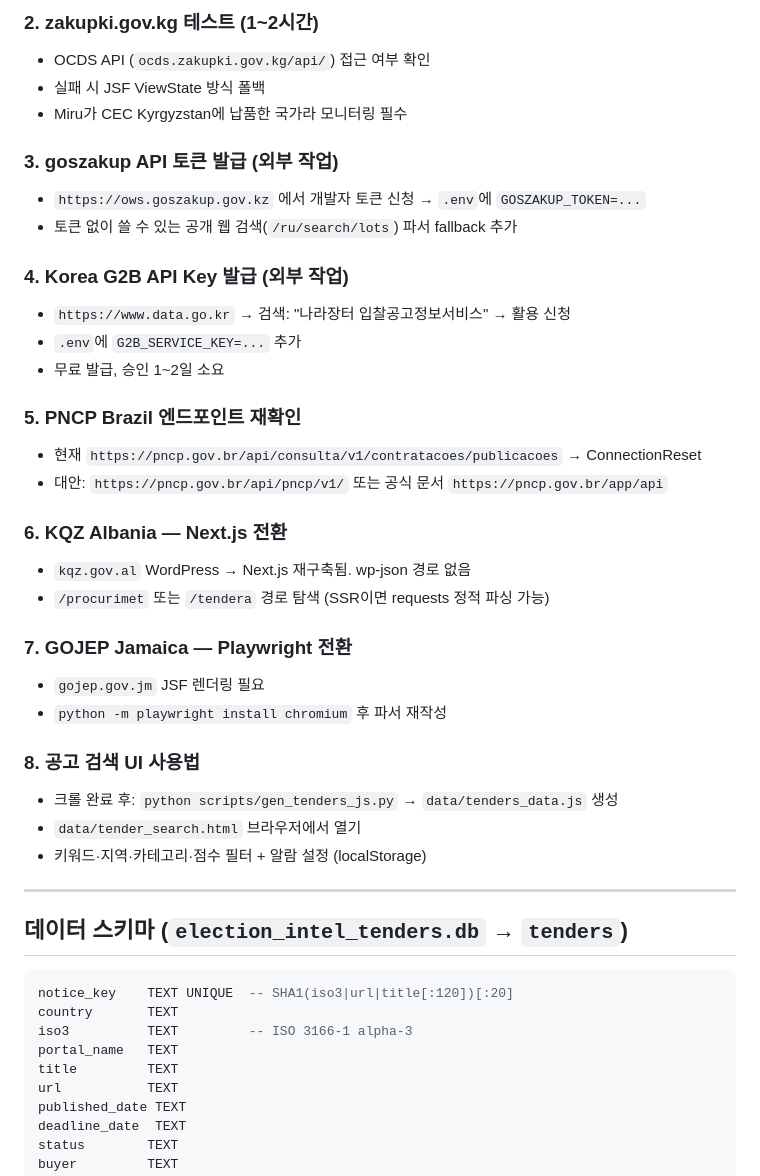
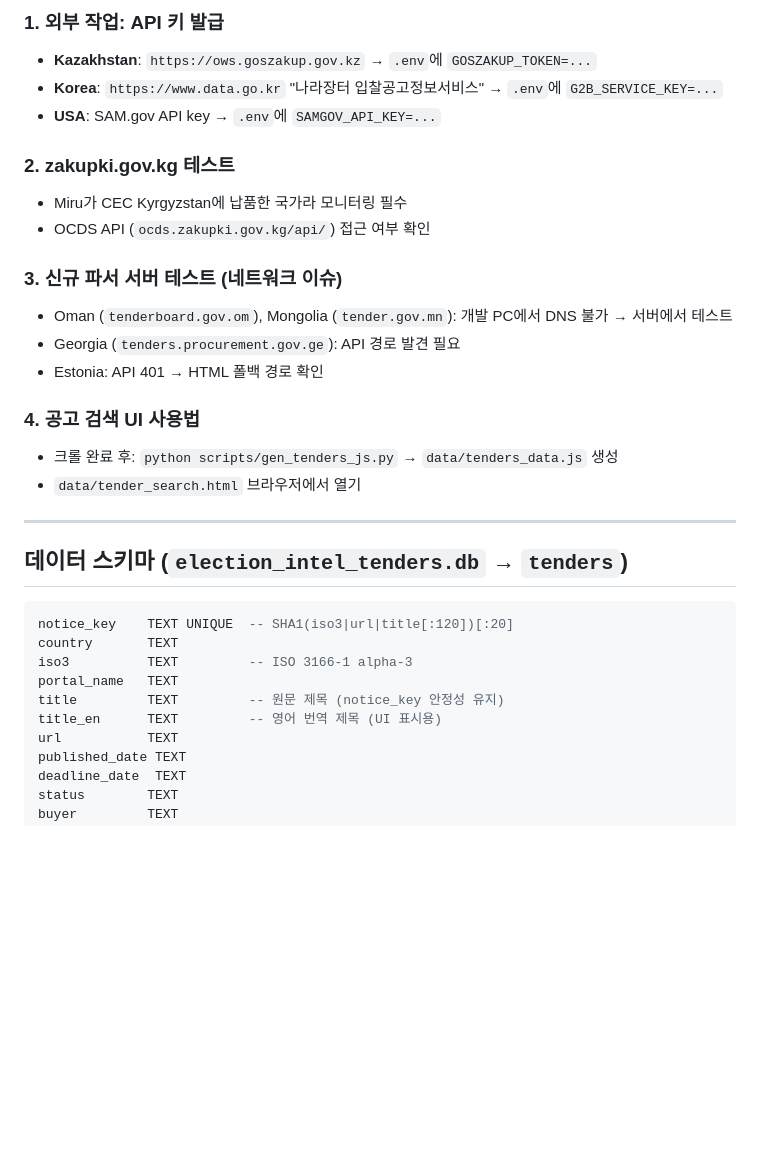
Before and after one commit to bk4098a/miru-election-intel, a Markdown page: CLAUDE.md, the part around one of its changes. GitHub-like rendering; blank space fills up the shorter version.

```diff
--- a/CLAUDE.md
+++ b/CLAUDE.md
@@ -110,34 +145,21 @@ Matplotlib Miru 브랜드 테마 유틸리티. `data/*.html` 지역별 보고서
 
-### 2. zakupki.gov.kg 테스트 (1~2시간)
+### 1. 외부 작업: API 키 발급
+- **Kazakhstan**: `https://ows.goszakup.gov.kz` → `.env`에 `GOSZAKUP_TOKEN=...`
+- **Korea**: `https://www.data.go.kr` "나라장터 입찰공고정보서비스" → `.env`에 `G2B_SERVICE_KEY=...`
+- **USA**: SAM.gov API key → `.env`에 `SAMGOV_API_KEY=...`
+
+### 2. zakupki.gov.kg 테스트
+- Miru가 CEC Kyrgyzstan에 납품한 국가라 모니터링 필수
 - OCDS API (`ocds.zakupki.gov.kg/api/`) 접근 여부 확인
-- 실패 시 JSF ViewState 방식 폴백
-- Miru가 CEC Kyrgyzstan에 납품한 국가라 모니터링 필수
 
-### 3. goszakup API 토큰 발급 (외부 작업)
-- `https://ows.goszakup.gov.kz` 에서 개발자 토큰 신청 → `.env`에 `GOSZAKUP_TOKEN=...`
-- 토큰 없이 쓸 수 있는 공개 웹 검색(`/ru/search/lots`) 파서 fallback 추가
+### 3. 신규 파서 서버 테스트 (네트워크 이슈)
+- Oman (`tenderboard.gov.om`), Mongolia (`tender.gov.mn`): 개발 PC에서 DNS 불가 → 서버에서 테스트
+- Georgia (`tenders.procurement.gov.ge`): API 경로 발견 필요
+- Estonia: API 401 → HTML 폴백 경로 확인
 
-### 4. Korea G2B API Key 발급 (외부 작업)
-- `https://www.data.go.kr` → 검색: "나라장터 입찰공고정보서비스" → 활용 신청
-- `.env`에 `G2B_SERVICE_KEY=...` 추가
-- 무료 발급, 승인 1~2일 소요
-
-### 5. PNCP Brazil 엔드포인트 재확인
-- 현재 `https://pncp.gov.br/api/consulta/v1/contratacoes/publicacoes` → ConnectionReset
-- 대안: `https://pncp.gov.br/api/pncp/v1/` 또는 공식 문서 `https://pncp.gov.br/app/api`
-
-### 6. KQZ Albania — Next.js 전환
-- `kqz.gov.al` WordPress → Next.js 재구축됨. wp-json 경로 없음
-- `/procurimet` 또는 `/tendera` 경로 탐색 (SSR이면 requests 정적 파싱 가능)
-
-### 7. GOJEP Jamaica — Playwright 전환
-- `gojep.gov.jm` JSF 렌더링 필요
-- `python -m playwright install chromium` 후 파서 재작성
-
-### 8. 공고 검색 UI 사용법
+### 4. 공고 검색 UI 사용법
 - 크롤 완료 후: `python scripts/gen_tenders_js.py` → `data/tenders_data.js` 생성
 - `data/tender_search.html` 브라우저에서 열기
-- 키워드·지역·카테고리·점수 필터 + 알람 설정 (localStorage)
 
 ---
 
@@ -148,7 +170,8 @@ notice_key    TEXT UNIQUE  -- SHA1(iso3|url|title[:120])[:20]
 country       TEXT
 iso3          TEXT         -- ISO 3166-1 alpha-3
 portal_name   TEXT
-title         TEXT
+title         TEXT         -- 원문 제목 (notice_key 안정성 유지)
+title_en      TEXT         -- 영어 번역 제목 (UI 표시용)
 url           TEXT
 published_date TEXT
 deadline_date  TEXT
```
Also changed, not shown: other parts of CLAUDE.md (+48 -13 lines).
